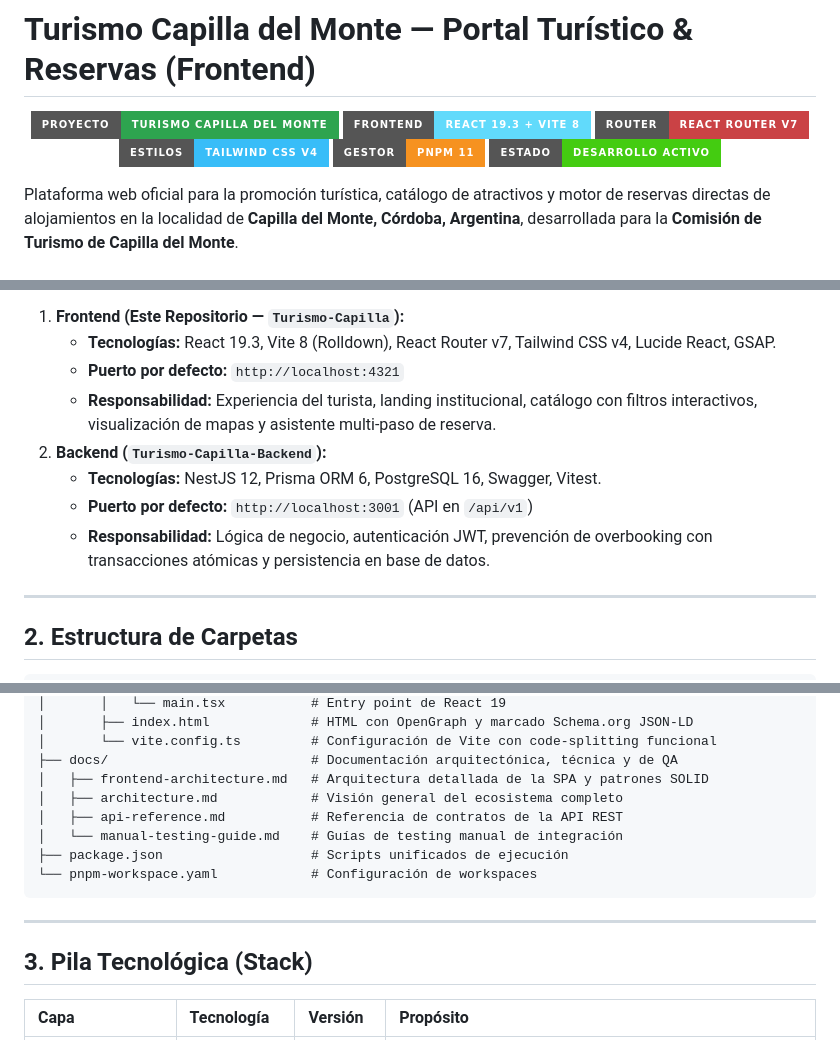
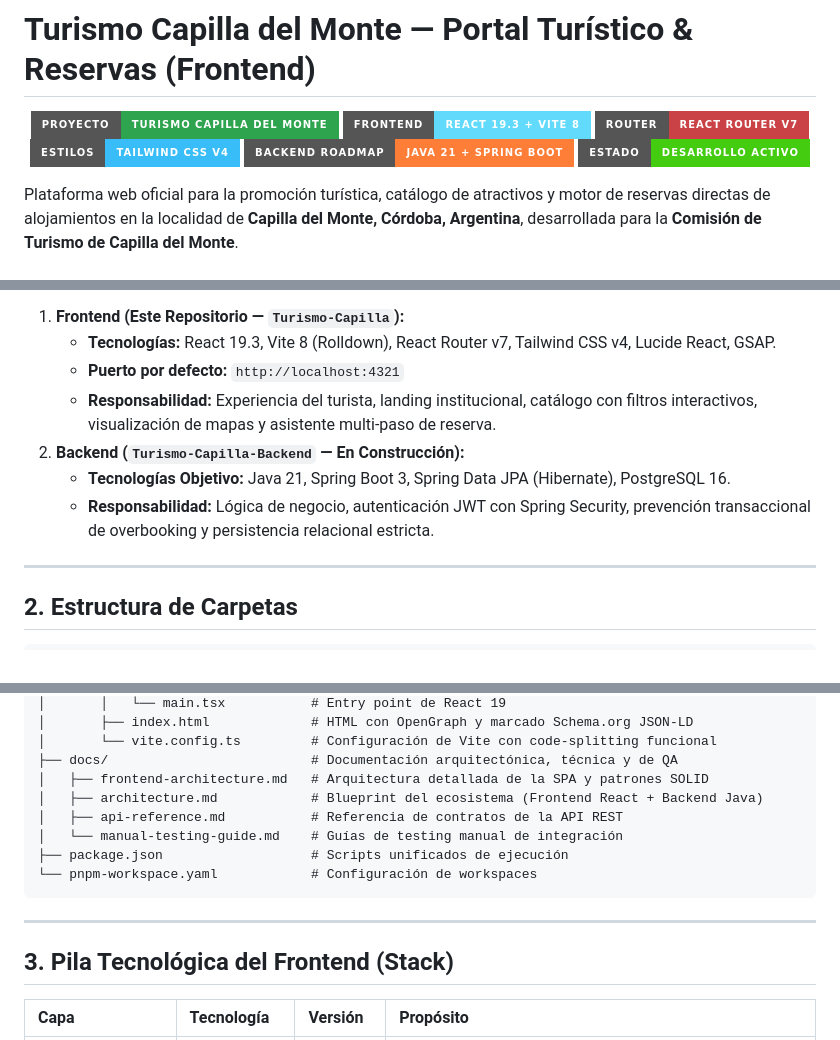
Before and after one commit to Tiag4/Turismo-Capilla, a Markdown page: README.md, 3 parts joined by grey strips. Drawn GitHub-style; badges without logos.

Commit message:
docs(architecture): asentar roadmap de backend hacia Java 21 y Spring Boot

```diff
--- a/README.md
+++ b/README.md
@@ -5,7 +5,7 @@
   <img src="https://img.shields.io/badge/Frontend-React%2019.3%20%2B%20Vite%208-61dafb?style=for-the-badge&logo=react" alt="React 19">
   <img src="https://img.shields.io/badge/Router-React%20Router%20v7-ca4245?style=for-the-badge&logo=reactrouter" alt="React Router">
   <img src="https://img.shields.io/badge/Estilos-Tailwind%20CSS%20v4-38bdf8?style=for-the-badge&logo=tailwindcss" alt="Tailwind CSS">
-  <img src="https://img.shields.io/badge/Gestor-pnpm%2011-f69220?style=for-the-badge&logo=pnpm" alt="pnpm">
+  <img src="https://img.shields.io/badge/Backend%20Roadmap-Java%2021%20%2B%20Spring%20Boot-orange?style=for-the-badge&logo=openjdk" alt="Java Backend">
   <img src="https://img.shields.io/badge/Estado-Desarrollo%20Activo-brightgreen?style=for-the-badge" alt="Estado">
 </p>
 
@@ -21,10 +21,9 @@ El sistema se encuentra estructurado bajo una arquitectura **Multirepo** desacop
    * **Tecnologías:** React 19.3, Vite 8 (Rolldown), React Router v7, Tailwind CSS v4, Lucide React, GSAP.
    * **Puerto por defecto:** `http://localhost:4321`
    * **Responsabilidad:** Experiencia del turista, landing institucional, catálogo con filtros interactivos, visualización de mapas y asistente multi-paso de reserva.
-2. **Backend (`Turismo-Capilla-Backend`):**
-   * **Tecnologías:** NestJS 12, Prisma ORM 6, PostgreSQL 16, Swagger, Vitest.
-   * **Puerto por defecto:** `http://localhost:3001` (API en `/api/v1`)
-   * **Responsabilidad:** Lógica de negocio, autenticación JWT, prevención de overbooking con transacciones atómicas y persistencia en base de datos.
+2. **Backend (`Turismo-Capilla-Backend` — En Construcción):**
+   * **Tecnologías Objetivo:** Java 21, Spring Boot 3, Spring Data JPA (Hibernate), PostgreSQL 16.
+   * **Responsabilidad:** Lógica de negocio, autenticación JWT con Spring Security, prevención transaccional de overbooking y persistencia relacional estricta.
 
 ---
 
@@ -54,7 +53,7 @@ Turismo-Capilla/
 │       └── vite.config.ts         # Configuración de Vite con code-splitting funcional
 ├── docs/                          # Documentación arquitectónica, técnica y de QA
 │   ├── frontend-architecture.md   # Arquitectura detallada de la SPA y patrones SOLID
-│   ├── architecture.md            # Visión general del ecosistema completo
+│   ├── architecture.md            # Blueprint del ecosistema (Frontend React + Backend Java)
 │   ├── api-reference.md           # Referencia de contratos de la API REST
 │   └── manual-testing-guide.md    # Guías de testing manual de integración
 ├── package.json                   # Scripts unificados de ejecución
@@ -63,7 +62,7 @@ Turismo-Capilla/
 
 ---
 
-## 3. Pila Tecnológica (Stack)
+## 3. Pila Tecnológica del Frontend (Stack)
 
 | Capa | Tecnología | Versión | Propósito |
 | :--- | :--- | :--- | :--- |
```
Also changed, not shown: other parts of README.md (+1 -0 lines), docs/architecture.md (+39 -28 lines).
